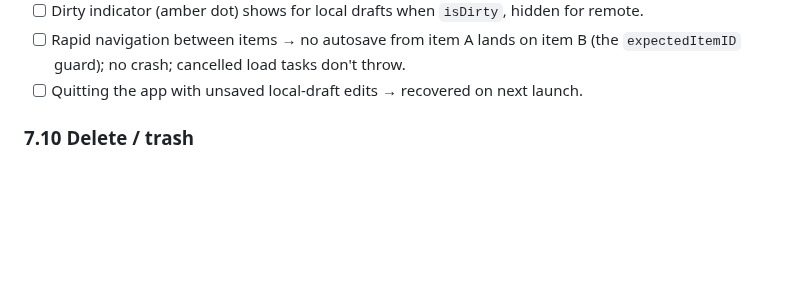
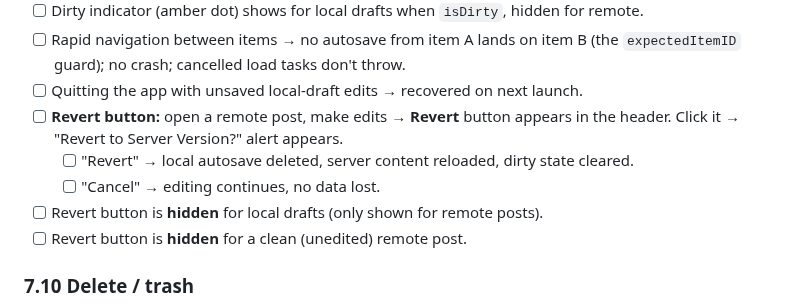
Before and after one commit to cpoteet/Quill, a Markdown page: docs/testing-plan.md, the part around the change. Drawn GitHub-style; blank space fills up the shorter version.

Commit message:
docs: add manual tests for discard changes (Revert) feature
Co-Authored-By: Claude Sonnet 4.6 <noreply@anthropic.com>

```diff
--- a/docs/testing-plan.md
+++ b/docs/testing-plan.md
@@ -923,6 +923,12 @@ These cover SwiftUI/AppKit behavior, WKWebView interaction, and end-to-end flows
 - [ ] Rapid navigation between items → no autosave from item A lands on item B
       (the `expectedItemID` guard); no crash; cancelled load tasks don't throw.
 - [ ] Quitting the app with unsaved local-draft edits → recovered on next launch.
+- [ ] **Revert button:** open a remote post, make edits → **Revert** button appears
+      in the header. Click it → "Revert to Server Version?" alert appears.
+  - [ ] "Revert" → local autosave deleted, server content reloaded, dirty state cleared.
+  - [ ] "Cancel" → editing continues, no data lost.
+- [ ] Revert button is **hidden** for local drafts (only shown for remote posts).
+- [ ] Revert button is **hidden** for a clean (unedited) remote post.
 
 ### 7.10 Delete / trash
 
```
